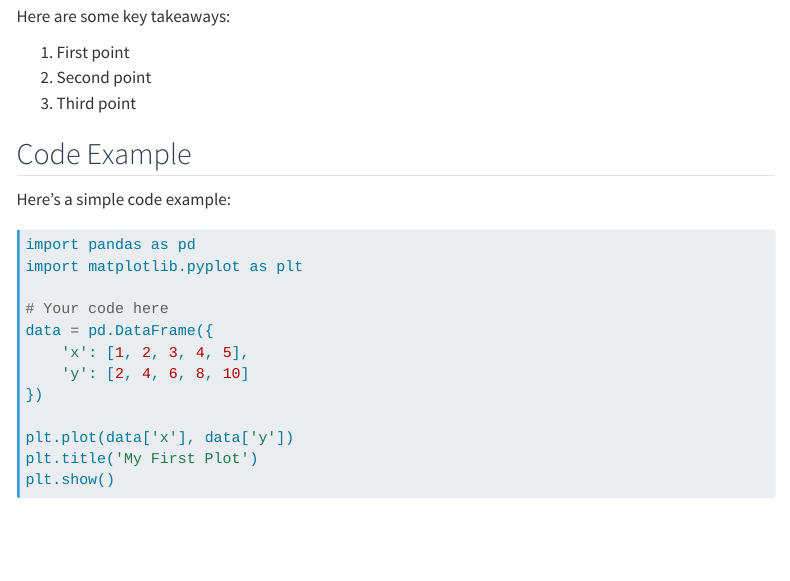
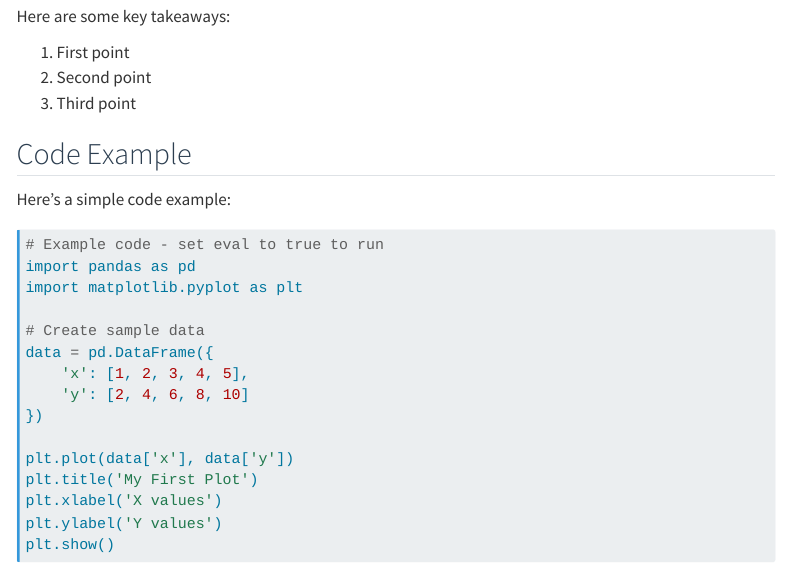
Before and after one commit to Washington-College/CSI-450-Class-Website, a Quarto document (posts/first-post/index.qmd): the page in a window 1100 px wide, from 280 px down. Rendered offline with R 4.5, knitr and Pandoc in place of Quarto, with nearby package versions; menus at the side of the page are left out.

Commit message:
updating to fix errors

````diff
--- a/posts/first-post/index.qmd
+++ b/posts/first-post/index.qmd
@@ -22,14 +22,12 @@ Here are some key takeaways:
 
 Here's a simple code example:
 
-```{python}
-#| echo: true
-#| eval: false
-
+```python
+# Example code - set eval to true to run
 import pandas as pd
 import matplotlib.pyplot as plt
 
-# Your code here
+# Create sample data
 data = pd.DataFrame({
     'x': [1, 2, 3, 4, 5],
     'y': [2, 4, 6, 8, 10]
@@ -37,6 +35,8 @@ data = pd.DataFrame({
 
 plt.plot(data['x'], data['y'])
 plt.title('My First Plot')
+plt.xlabel('X values')
+plt.ylabel('Y values')
 plt.show()
 ```
 
````
Also changed, not shown: QUARTO_REFERENCE.md (+3 -3 lines), STUDENT_GUIDE.md (+1 -1 lines), .devcontainer/devcontainer.json.
